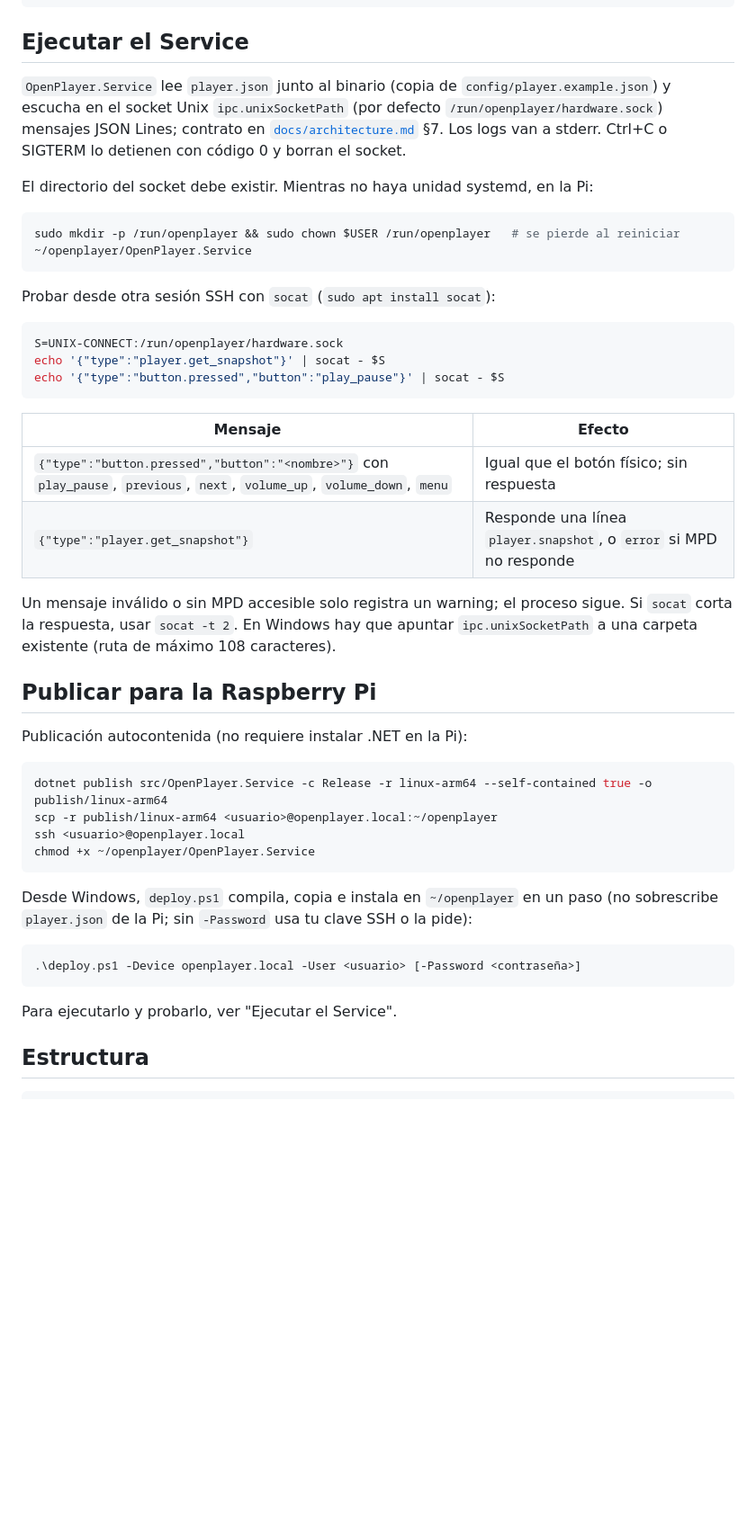
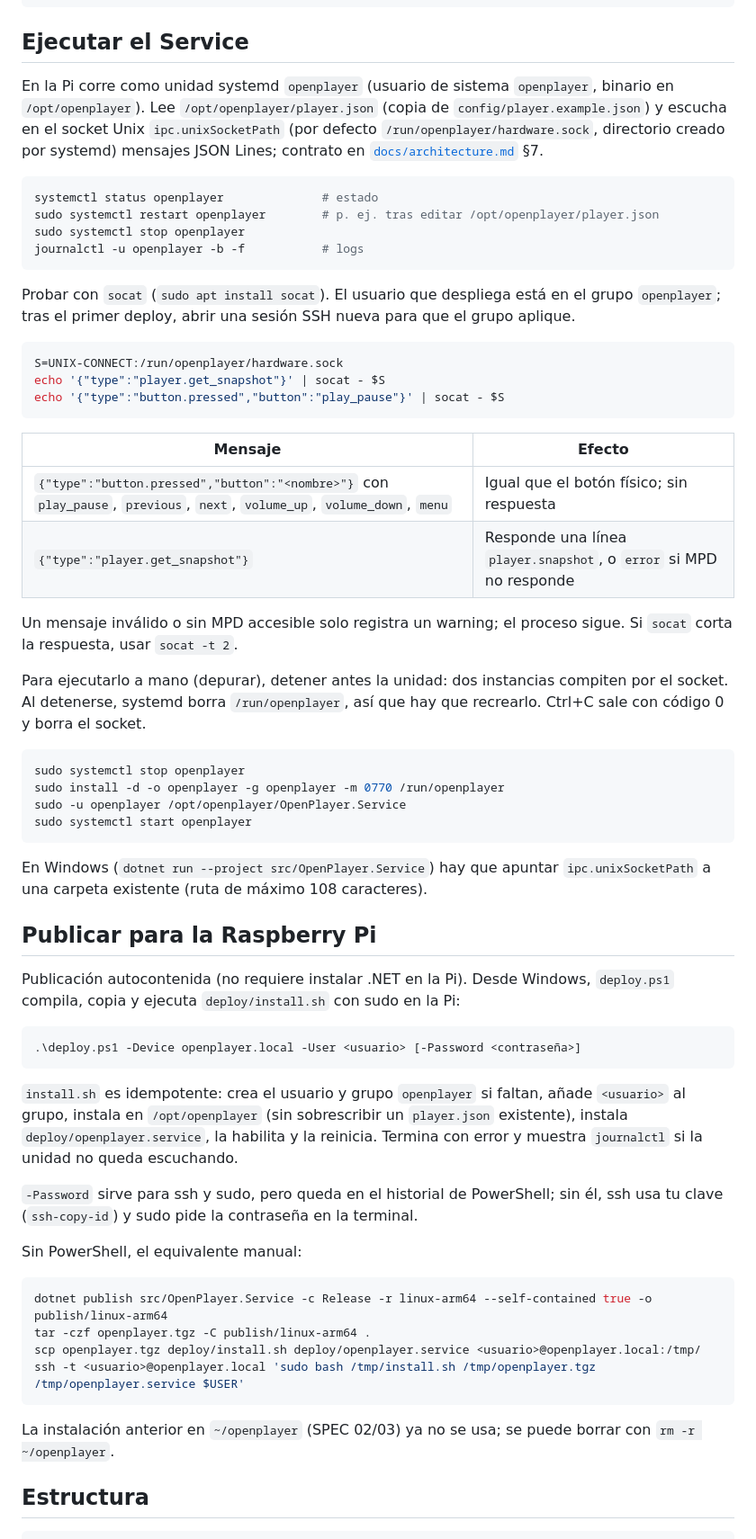
Before and after one commit to FireMask/OpenPlayer, a Markdown page: README.md, the part around the change. Shown at 90% size. Rendered like a GitHub page; blank space fills up the shorter version.

Commit message:
docs: Update README and architecture for systemd service integration and deployment instructions

````diff
--- a/README.md
+++ b/README.md
@@ -47,16 +47,16 @@ dotnet test OpenPlayer.slnx
 
 ## Ejecutar el Service
 
-`OpenPlayer.Service` lee `player.json` junto al binario (copia de `config/player.example.json`) y escucha en el socket Unix `ipc.unixSocketPath` (por defecto `/run/openplayer/hardware.sock`) mensajes JSON Lines; contrato en [`docs/architecture.md`](docs/architecture.md) §7. Los logs van a stderr. Ctrl+C o SIGTERM lo detienen con código 0 y borran el socket.
-
-El directorio del socket debe existir. Mientras no haya unidad systemd, en la Pi:
+En la Pi corre como unidad systemd `openplayer` (usuario de sistema `openplayer`, binario en `/opt/openplayer`). Lee `/opt/openplayer/player.json` (copia de `config/player.example.json`) y escucha en el socket Unix `ipc.unixSocketPath` (por defecto `/run/openplayer/hardware.sock`, directorio creado por systemd) mensajes JSON Lines; contrato en [`docs/architecture.md`](docs/architecture.md) §7.
 
 ```bash
-sudo mkdir -p /run/openplayer && sudo chown $USER /run/openplayer   # se pierde al reiniciar
-~/openplayer/OpenPlayer.Service
+systemctl status openplayer              # estado
+sudo systemctl restart openplayer        # p. ej. tras editar /opt/openplayer/player.json
+sudo systemctl stop openplayer
+journalctl -u openplayer -b -f           # logs
 ```
 
-Probar desde otra sesión SSH con `socat` (`sudo apt install socat`):
+Probar con `socat` (`sudo apt install socat`). El usuario que despliega está en el grupo `openplayer`; tras el primer deploy, abrir una sesión SSH nueva para que el grupo aplique.
 
 ```bash
 S=UNIX-CONNECT:/run/openplayer/hardware.sock
@@ -69,26 +69,41 @@ echo '{"type":"button.pressed","button":"play_pause"}' | socat - $S
 | `{"type":"button.pressed","button":"<nombre>"}` con `play_pause`, `previous`, `next`, `volume_up`, `volume_down`, `menu` | Igual que el botón físico; sin respuesta |
 | `{"type":"player.get_snapshot"}` | Responde una línea `player.snapshot`, o `error` si MPD no responde |
 
-Un mensaje inválido o sin MPD accesible solo registra un warning; el proceso sigue. Si `socat` corta la respuesta, usar `socat -t 2`. En Windows hay que apuntar `ipc.unixSocketPath` a una carpeta existente (ruta de máximo 108 caracteres).
+Un mensaje inválido o sin MPD accesible solo registra un warning; el proceso sigue. Si `socat` corta la respuesta, usar `socat -t 2`.
+
+Para ejecutarlo a mano (depurar), detener antes la unidad: dos instancias compiten por el socket. Al detenerse, systemd borra `/run/openplayer`, así que hay que recrearlo. Ctrl+C sale con código 0 y borra el socket.
+
+```bash
+sudo systemctl stop openplayer
+sudo install -d -o openplayer -g openplayer -m 0770 /run/openplayer
+sudo -u openplayer /opt/openplayer/OpenPlayer.Service
+sudo systemctl start openplayer
+```
+
+En Windows (`dotnet run --project src/OpenPlayer.Service`) hay que apuntar `ipc.unixSocketPath` a una carpeta existente (ruta de máximo 108 caracteres).
 
 ## Publicar para la Raspberry Pi
 
-Publicación autocontenida (no requiere instalar .NET en la Pi):
-
-```bash
-dotnet publish src/OpenPlayer.Service -c Release -r linux-arm64 --self-contained true -o publish/linux-arm64
-scp -r publish/linux-arm64 <usuario>@openplayer.local:~/openplayer
-ssh <usuario>@openplayer.local
-chmod +x ~/openplayer/OpenPlayer.Service
-```
-
-Desde Windows, `deploy.ps1` compila, copia e instala en `~/openplayer` en un paso (no sobrescribe `player.json` de la Pi; sin `-Password` usa tu clave SSH o la pide):
+Publicación autocontenida (no requiere instalar .NET en la Pi). Desde Windows, `deploy.ps1` compila, copia y ejecuta `deploy/install.sh` con sudo en la Pi:
 
 ```powershell
 .\deploy.ps1 -Device openplayer.local -User <usuario> [-Password <contraseña>]
 ```
 
-Para ejecutarlo y probarlo, ver "Ejecutar el Service".
+`install.sh` es idempotente: crea el usuario y grupo `openplayer` si faltan, añade `<usuario>` al grupo, instala en `/opt/openplayer` (sin sobrescribir un `player.json` existente), instala `deploy/openplayer.service`, la habilita y la reinicia. Termina con error y muestra `journalctl` si la unidad no queda escuchando.
+
+`-Password` sirve para ssh y sudo, pero queda en el historial de PowerShell; sin él, ssh usa tu clave (`ssh-copy-id`) y sudo pide la contraseña en la terminal.
+
+Sin PowerShell, el equivalente manual:
+
+```bash
+dotnet publish src/OpenPlayer.Service -c Release -r linux-arm64 --self-contained true -o publish/linux-arm64
+tar -czf openplayer.tgz -C publish/linux-arm64 .
+scp openplayer.tgz deploy/install.sh deploy/openplayer.service <usuario>@openplayer.local:/tmp/
+ssh -t <usuario>@openplayer.local 'sudo bash /tmp/install.sh /tmp/openplayer.tgz /tmp/openplayer.service $USER'
+```
+
+La instalación anterior en `~/openplayer` (SPEC 02/03) ya no se usa; se puede borrar con `rm -r ~/openplayer`.
 
 ## Estructura
 
````
Also changed, not shown: docs/architecture.md (+6 -6 lines), docs/assembly.md (+19 -11 lines).
